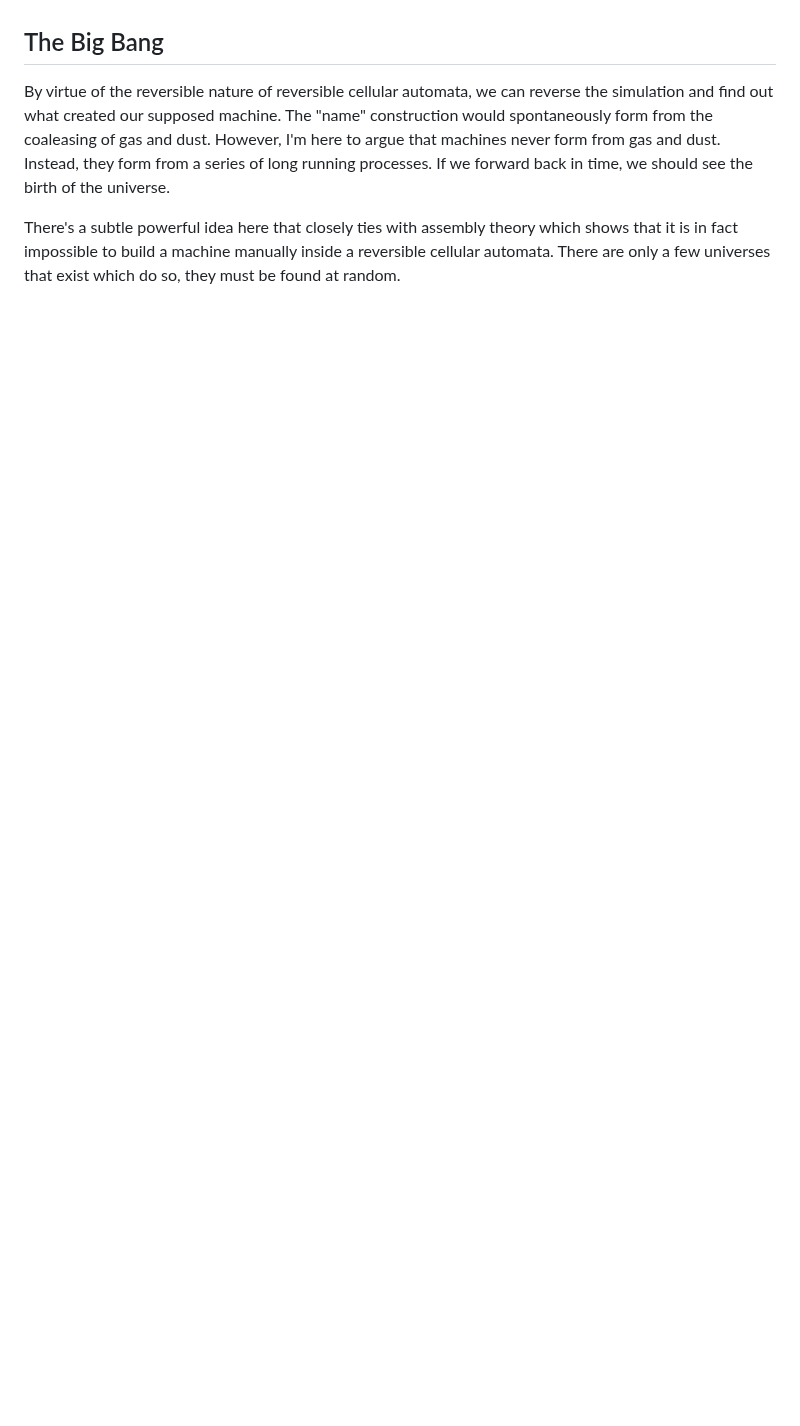
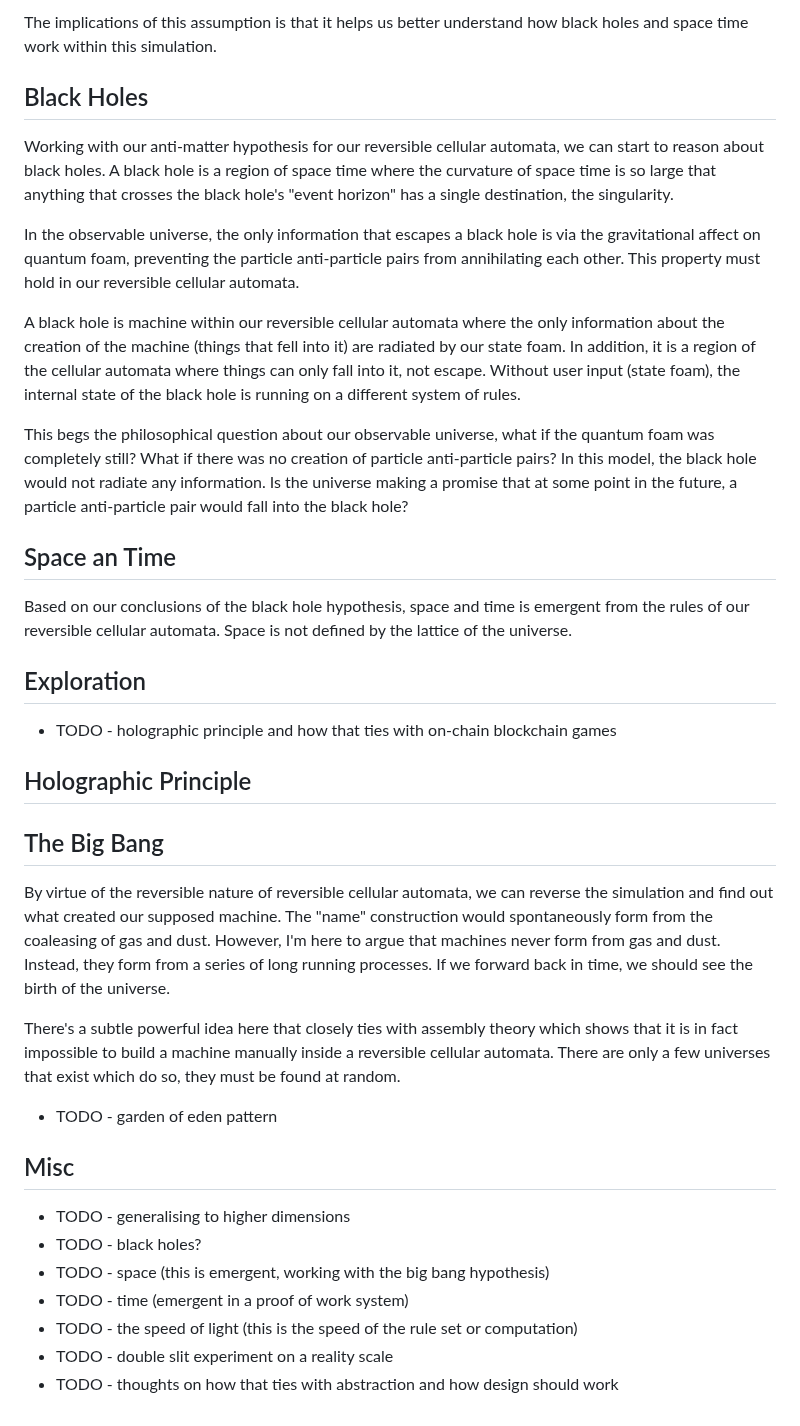
Before and after one commit to logiclogue/jordanlord.co.uk, a Markdown page: src/blog/apple-in-a-box.md, the part around one of its changes. Drawn GitHub-style; blank space fills up the shorter version.

```diff
--- a/src/blog/apple-in-a-box.md
+++ b/src/blog/apple-in-a-box.md
@@ -69,3 +96,42 @@ apple? What created it?
+The implications of this assumption is that it helps us better understand how
+black holes and space time work within this simulation.
+
+## Black Holes
+
+Working with our anti-matter hypothesis for our reversible cellular automata, we
+can start to reason about black holes. A black hole is a region of space time
+where the curvature of space time is so large that anything that crosses the
+black hole's "event horizon" has a single destination, the singularity.
+
+In the observable universe, the only information that escapes a black hole is
+via the gravitational affect on quantum foam, preventing the particle
+anti-particle pairs from annihilating each other. This property must hold in our
+reversible cellular automata.
+
+A black hole is machine within our reversible cellular automata where the only
+information about the creation of the machine (things that fell into it) are
+radiated by our state foam. In addition, it is a region of the cellular automata
+where things can only fall into it, not escape. Without user input (state foam),
+the internal state of the black hole is running on a different system of rules.
+
+This begs the philosophical question about our observable universe, what if the
+quantum foam was completely still? What if there was no creation of particle
+anti-particle pairs? In this model, the black hole would not radiate any
+information. Is the universe making a promise that at some point in the future,
+a particle anti-particle pair would fall into the black hole?
+
+## Space an Time
+
+Based on our conclusions of the black hole hypothesis, space and time is
+emergent from the rules of our reversible cellular automata. Space is not
+defined by the lattice of the universe.
+
+## Exploration
+
+- TODO - holographic principle and how that ties with on-chain blockchain games
+
+## Holographic Principle
+
 ## The Big Bang
 
 By virtue of the reversible nature of reversible cellular automata, we can
@@ -79,3 +145,15 @@ There's a subtle powerful idea here that closely ties with assembly theory which
 shows that it is in fact impossible to build a machine manually inside a
 reversible cellular automata. There are only a few universes that exist which do
 so, they must be found at random.
+
+- TODO - garden of eden pattern
+
+## Misc
+
+- TODO - generalising to higher dimensions
+- TODO - black holes?
+- TODO - space (this is emergent, working with the big bang hypothesis)
+- TODO - time (emergent in a proof of work system)
+- TODO - the speed of light (this is the speed of the rule set or computation)
+- TODO - double slit experiment on a reality scale
+- TODO - thoughts on how that ties with abstraction and how design should work
```
Also changed, not shown: other parts of src/blog/apple-in-a-box.md (+43 -16 lines).
